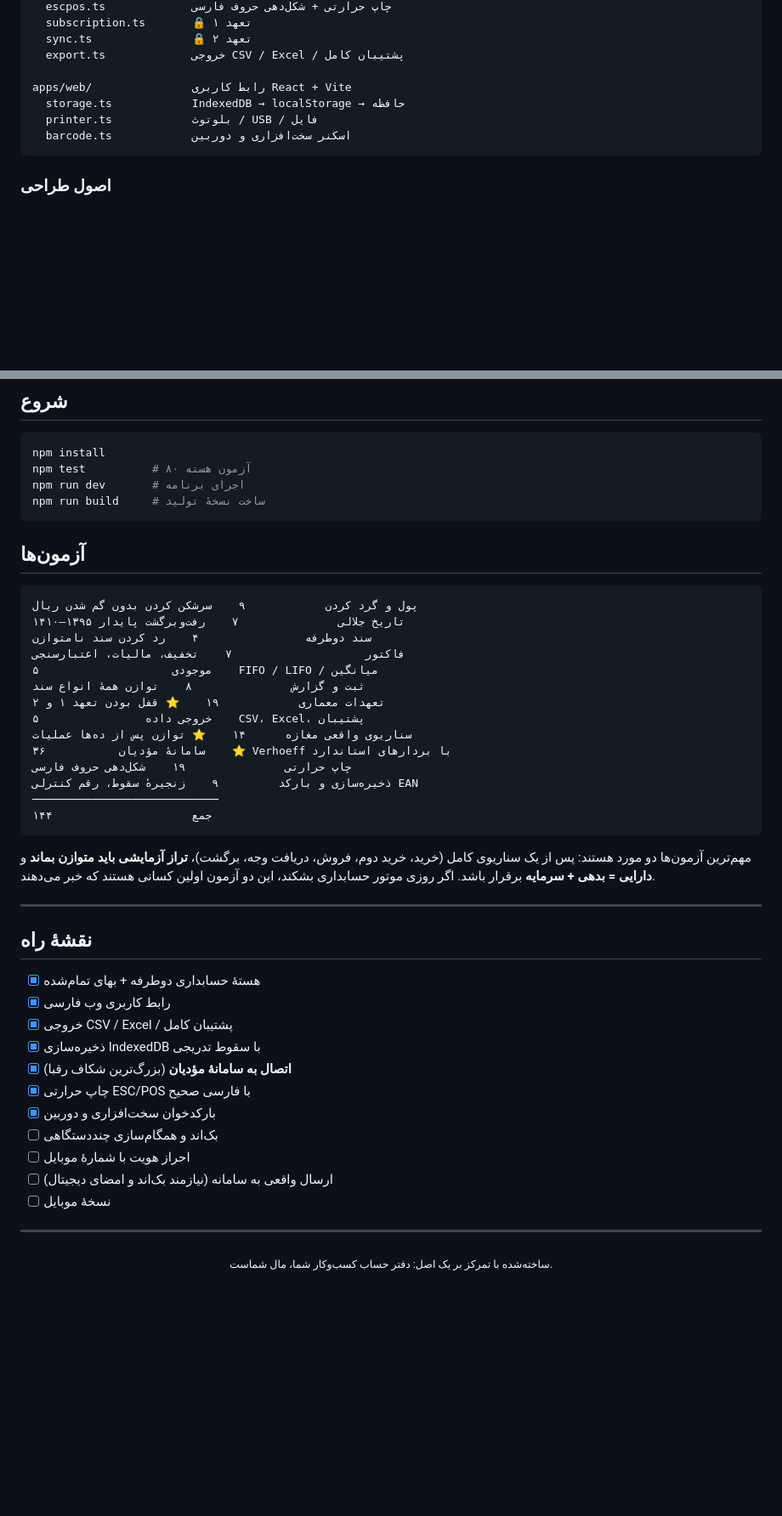
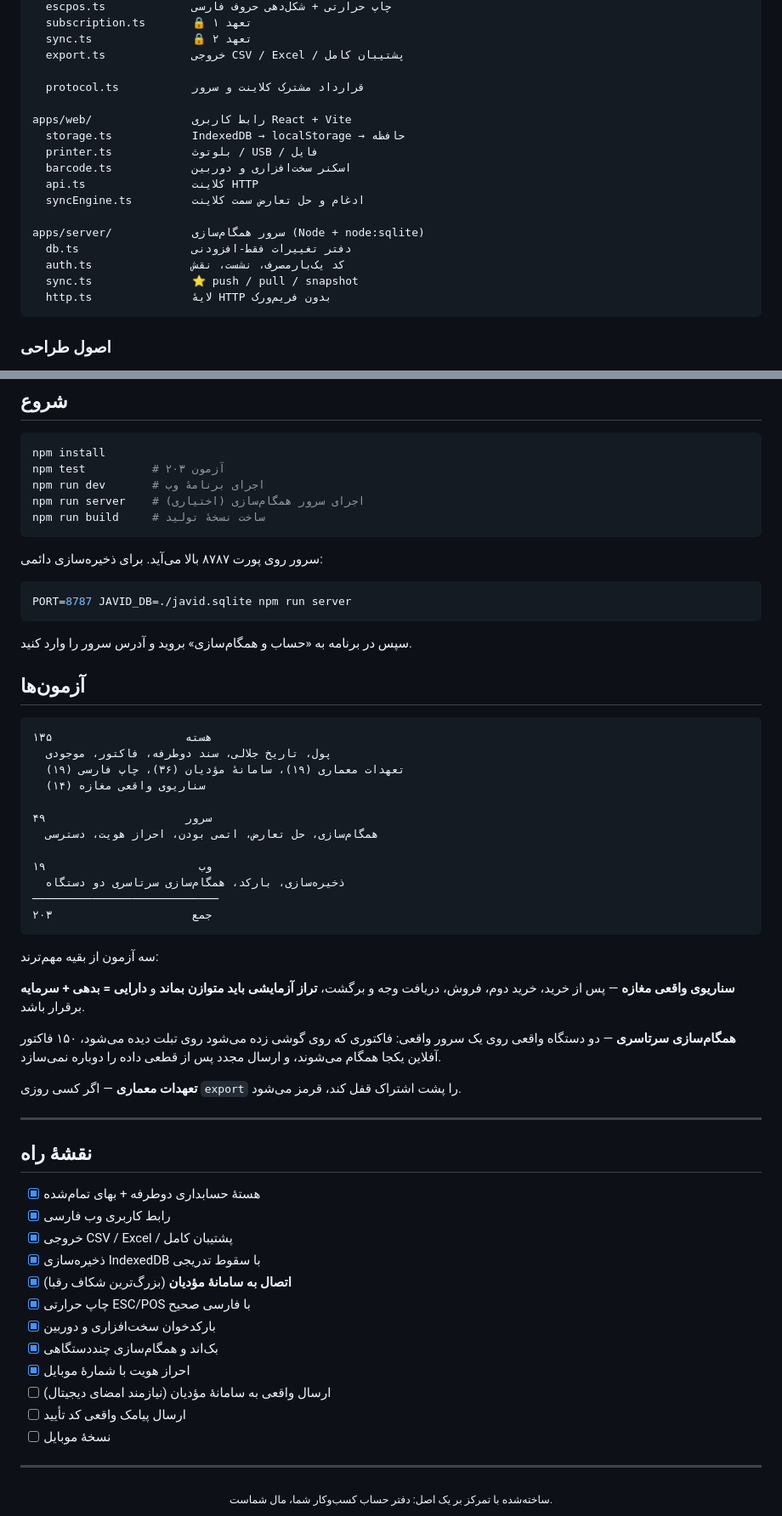
Before and after one commit to kamandbeauty/kamand, a Markdown page: README.md, 2 parts joined by grey strips. Shown at 85% size. Drawn GitHub-style; blank space fills up the shorter version.

Commit message:
docs: مستندسازی همگام‌سازی چنددستگاهی
Co-authored-by: arena-agent <297053741+arena-agent@users.noreply.github.com>

````diff
--- a/README.md
+++ b/README.md
@@ -130,10 +139,20 @@ packages/core/          هستهٔ حسابداری — بدون وابستگی
   sync.ts               🔒 تعهد ۲
   export.ts             خروجی CSV / Excel / پشتیبان کامل
 
+  protocol.ts           قرارداد مشترک کلاینت و سرور
+
 apps/web/               رابط کاربری React + Vite
   storage.ts            IndexedDB → localStorage → حافظه
   printer.ts            بلوتوث / USB / فایل
   barcode.ts            اسکنر سخت‌افزاری و دوربین
+  api.ts                کلاینت HTTP
+  syncEngine.ts         ادغام و حل تعارض سمت کلاینت
+
+apps/server/            سرور همگام‌سازی (Node + node:sqlite)
+  db.ts                 دفتر تغییرات فقط-افزودنی
+  auth.ts               کد یک‌بارمصرف، نشست، نقش
+  sync.ts               ⭐ push / pull / snapshot
+  http.ts               لایهٔ HTTP بدون فریم‌ورک
 ```
 
 ### اصول طراحی
@@ -157,34 +176,47 @@ apps/web/               رابط کاربری React + Vite
 
 ```bash
 npm install
-npm test          # ۸۰ آزمون هسته
-npm run dev       # اجرای برنامه
+npm test          # ۲۰۳ آزمون
+npm run dev       # اجرای برنامهٔ وب
+npm run server    # اجرای سرور همگام‌سازی (اختیاری)
 npm run build     # ساخت نسخهٔ تولید
 ```
+
+سرور روی پورت ۸۷۸۷ بالا می‌آید. برای ذخیره‌سازی دائمی:
+
+```bash
+PORT=8787 JAVID_DB=./javid.sqlite npm run server
+```
+
+سپس در برنامه به «حساب و همگام‌سازی» بروید و آدرس سرور را وارد کنید.
 
 ## آزمون‌ها
 
 ```
-پول و گرد کردن            ۹    سرشکن کردن بدون گم شدن ریال
-تاریخ جلالی               ۷    رفت‌وبرگشت پایدار ۱۳۹۵–۱۴۱۰
-سند دوطرفه                ۴    رد کردن سند نامتوازن
-فاکتور                    ۷    تخفیف، مالیات، اعتبارسنجی
-موجودی                    ۵    FIFO / LIFO / میانگین
-ثبت و گزارش               ۸    توازن همهٔ انواع سند
-تعهدات معماری            ۱۹    ⭐ قفل بودن تعهد ۱ و ۲
-خروجی داده                ۵    CSV، Excel، پشتیبان
-سناریوی واقعی مغازه      ۱۴    ⭐ توازن پس از ده‌ها عملیات
-سامانهٔ مؤدیان           ۳۶    ⭐ Verhoeff با بردارهای استاندارد
-چاپ حرارتی               ۱۹    شکل‌دهی حروف فارسی
-ذخیره‌سازی و بارکد         ۹    زنجیرهٔ سقوط، رقم کنترلی EAN
+هسته                    ۱۳۵
+  پول، تاریخ جلالی، سند دوطرفه، فاکتور، موجودی
+  تعهدات معماری (۱۹)، سامانهٔ مؤدیان (۳۶)، چاپ فارسی (۱۹)
+  سناریوی واقعی مغازه (۱۴)
+
+سرور                     ۴۹
+  همگام‌سازی، حل تعارض، اتمی بودن، احراز هویت، دسترسی
+
+وب                       ۱۹
+  ذخیره‌سازی، بارکد، همگام‌سازی سرتاسری دو دستگاه
 ────────────────────────────
-جمع                     ۱۴۴
+جمع                     ۲۰۳
 ```
 
-مهم‌ترین آزمون‌ها دو مورد هستند: پس از یک سناریوی کامل (خرید، خرید دوم،
-فروش، دریافت وجه، برگشت)، **تراز آزمایشی باید متوازن بماند** و
-**دارایی = بدهی + سرمایه** برقرار باشد. اگر روزی موتور حسابداری بشکند،
-این دو آزمون اولین کسانی هستند که خبر می‌دهند.
+سه آزمون از بقیه مهم‌ترند:
+
+**سناریوی واقعی مغازه** — پس از خرید، خرید دوم، فروش، دریافت وجه و برگشت،
+**تراز آزمایشی باید متوازن بماند** و **دارایی = بدهی + سرمایه** برقرار باشد.
+
+**همگام‌سازی سرتاسری** — دو دستگاه واقعی روی یک سرور واقعی: فاکتوری که روی
+گوشی زده می‌شود روی تبلت دیده می‌شود، ۱۵۰ فاکتور آفلاین یکجا همگام می‌شوند،
+و ارسال مجدد پس از قطعی داده را دوباره نمی‌سازد.
+
+**تعهدات معماری** — اگر کسی روزی `export` را پشت اشتراک قفل کند، قرمز می‌شود.
 
 ---
 
@@ -197,9 +229,10 @@ npm run build     # ساخت نسخهٔ تولید
 - [x] **اتصال به سامانهٔ مؤدیان** (بزرگ‌ترین شکاف رقبا)
 - [x] چاپ حرارتی ESC/POS با فارسی صحیح
 - [x] بارکدخوان سخت‌افزاری و دوربین
-- [ ] بک‌اند و همگام‌سازی چنددستگاهی
-- [ ] احراز هویت با شمارهٔ موبایل
-- [ ] ارسال واقعی به سامانه (نیازمند بک‌اند و امضای دیجیتال)
+- [x] بک‌اند و همگام‌سازی چنددستگاهی
+- [x] احراز هویت با شمارهٔ موبایل
+- [ ] ارسال واقعی به سامانهٔ مؤدیان (نیازمند امضای دیجیتال)
+- [ ] ارسال پیامک واقعی کد تأیید
 - [ ] نسخهٔ موبایل
 
 ---
````
Also changed, not shown: other parts of README.md (+10 -1 lines), docs/architecture.md (+68 -0 lines).
